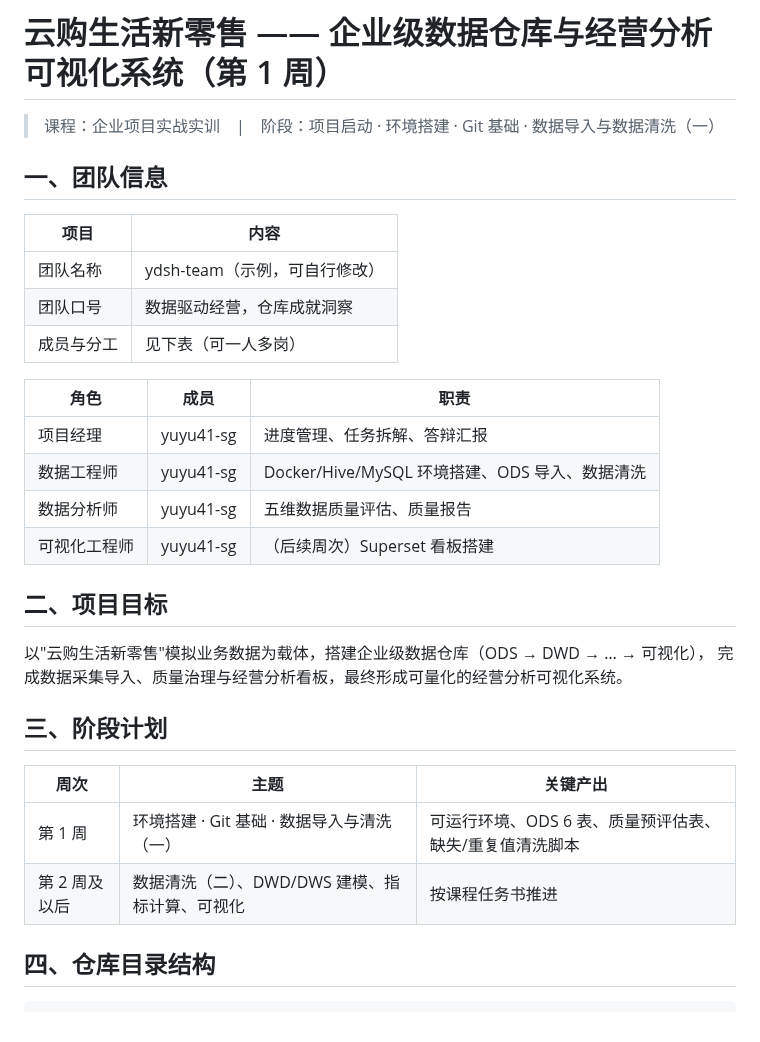
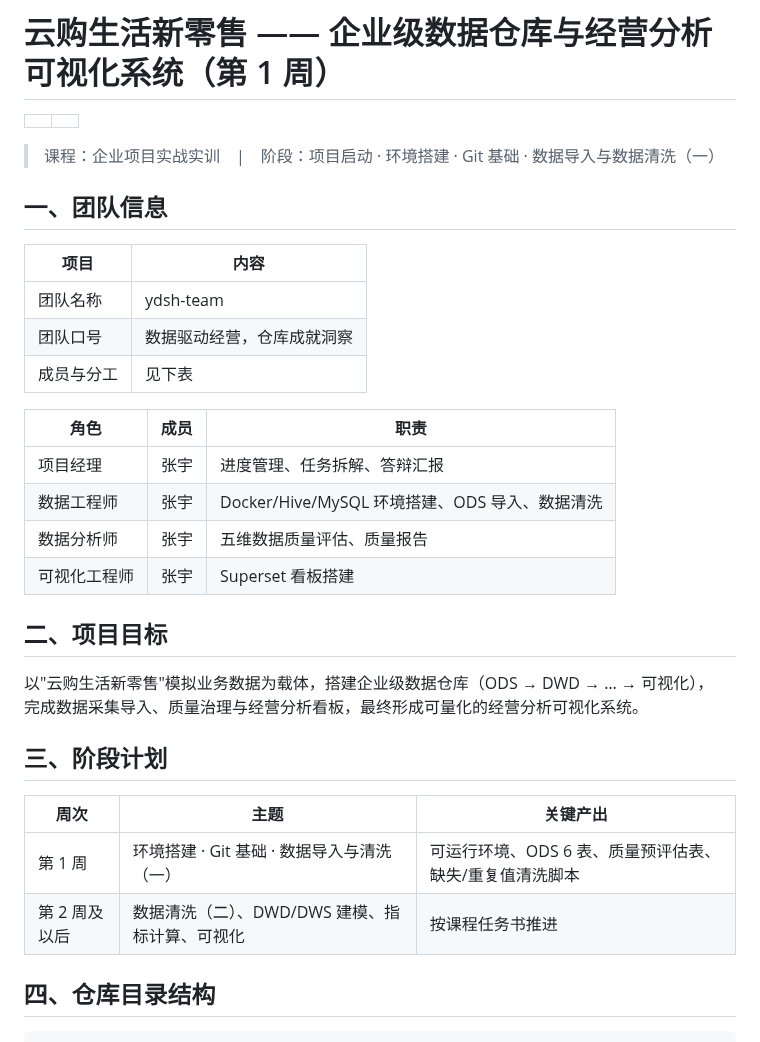
Before and after one commit to yuyu41-sg/ydsh-week1, a Markdown page: README.md, the part around the change. Rendered like a GitHub page.

```diff
--- a/README.md
+++ b/README.md
@@ -1,21 +1,24 @@
 # 云购生活新零售 —— 企业级数据仓库与经营分析可视化系统（第 1 周）
+
+|   |   |
+| - | - |
 
 > 课程：企业项目实战实训　|　阶段：项目启动 · 环境搭建 · Git 基础 · 数据导入与数据清洗（一）
 
 ## 一、团队信息
 
-| 项目 | 内容 |
-|---|---|
-| 团队名称 | ydsh-team（示例，可自行修改） |
-| 团队口号 | 数据驱动经营，仓库成就洞察 |
-| 成员与分工 | 见下表（可一人多岗） |
+| 项目    | 内容            |
+| ----- | ------------- |
+| 团队名称  | ydsh-team     |
+| 团队口号  | 数据驱动经营，仓库成就洞察 |
+| 成员与分工 | 见下表           |
 
-| 角色 | 成员 | 职责 |
-|---|---|---|
-| 项目经理 | yuyu41-sg | 进度管理、任务拆解、答辩汇报 |
-| 数据工程师 | yuyu41-sg | Docker/Hive/MySQL 环境搭建、ODS 导入、数据清洗 |
-| 数据分析师 | yuyu41-sg | 五维数据质量评估、质量报告 |
-| 可视化工程师 | yuyu41-sg | （后续周次）Superset 看板搭建 |
+| 角色     | 成员 | 职责                                 |
+| ------ | -- | ---------------------------------- |
+| 项目经理   | 张宇 | 进度管理、任务拆解、答辩汇报                     |
+| 数据工程师  | 张宇 | Docker/Hive/MySQL 环境搭建、ODS 导入、数据清洗 |
+| 数据分析师  | 张宇 | 五维数据质量评估、质量报告                      |
+| 可视化工程师 | 张宇 | Superset 看板搭建                      |
 
 ## 二、项目目标
 
@@ -24,10 +27,10 @@
 
 ## 三、阶段计划
 
-| 周次 | 主题 | 关键产出 |
-|---|---|---|
-| 第 1 周 | 环境搭建 · Git 基础 · 数据导入与清洗（一） | 可运行环境、ODS 6 表、质量预评估表、缺失/重复值清洗脚本 |
-| 第 2 周及以后 | 数据清洗（二）、DWD/DWS 建模、指标计算、可视化 | 按课程任务书推进 |
+| 周次       | 主题                          | 关键产出                            |
+| -------- | --------------------------- | ------------------------------- |
+| 第 1 周    | 环境搭建 · Git 基础 · 数据导入与清洗（一）  | 可运行环境、ODS 6 表、质量预评估表、缺失/重复值清洗脚本 |
+| 第 2 周及以后 | 数据清洗（二）、DWD/DWS 建模、指标计算、可视化 | 按课程任务书推进                        |
 
 ## 四、仓库目录结构
 
```
Also changed, not shown: 环境搭建笔记.md (+41 -7 lines), 截图/01_docker_ps.png (added), 截图/02_compose_up.png (added), 截图/03_beeline_connect.png (added), 截图/04_show_databases.png (added), 截图/05_row_count.png (added).
